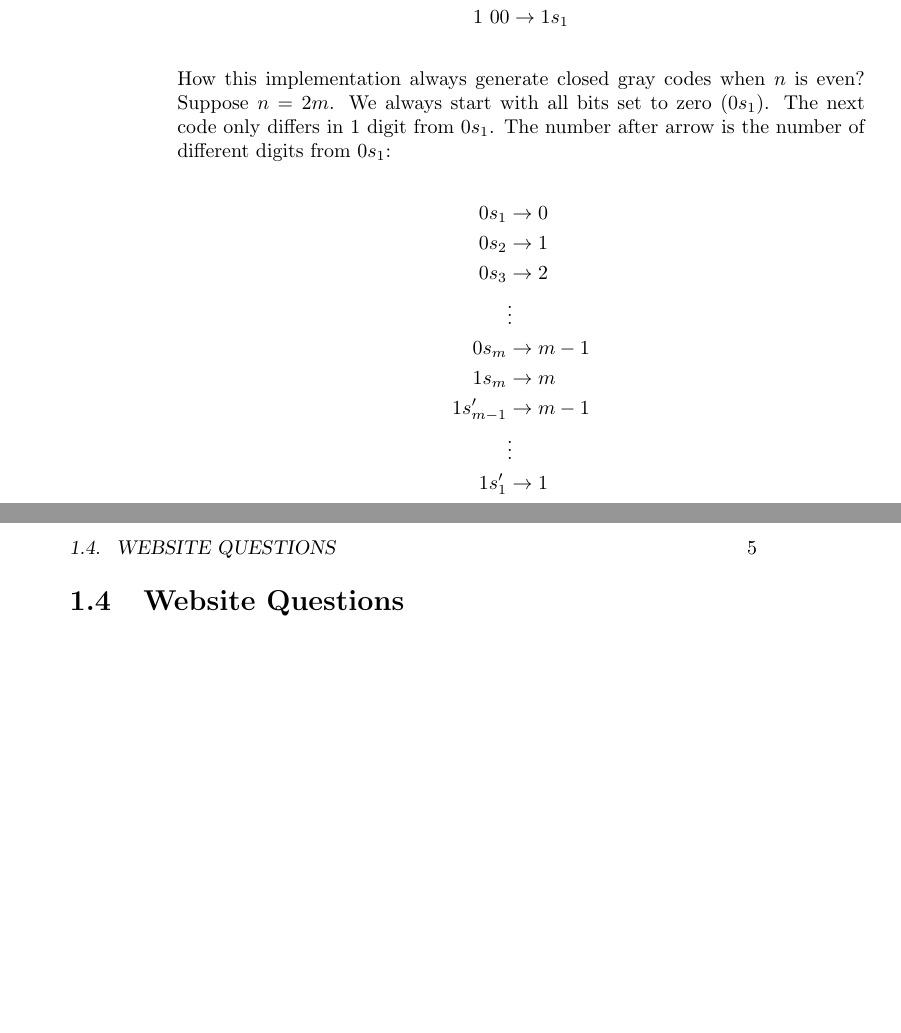
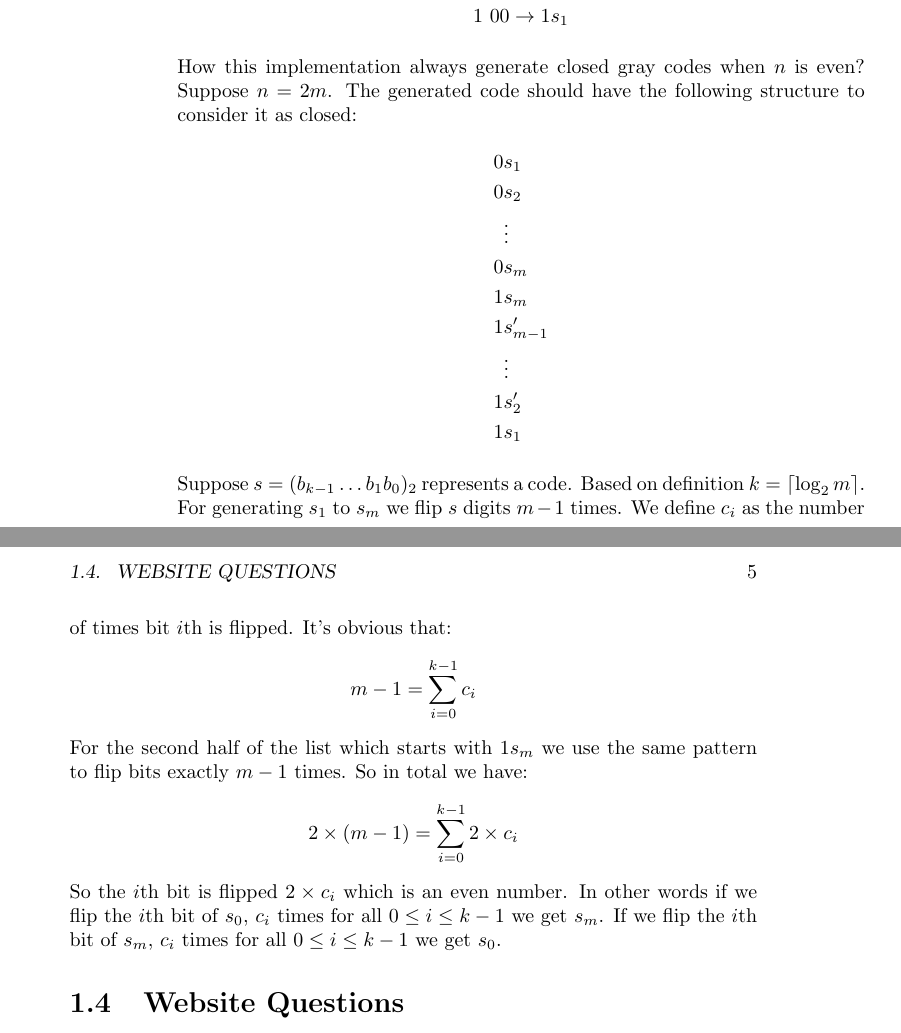
Before and after one commit to QSaman/AlgorithmsACreativeApproach, a LaTeX thesis (AlgorithmsACreativeApproach.tex): two parts of pages 8 and 9 of 11, joined at a grey line, cut so that both start at the same text, the shorter picture padded with empty space. Compiled offline with pdfLaTeX.

Commit message:
Update gray code implementation proof

```diff
--- a/AlgorithmsACreativeApproach.tex
+++ b/AlgorithmsACreativeApproach.tex
@@ -135,20 +135,29 @@ int main()
 			1\ 00 &\rightarrow 1s_1 \\
 		\end{split}
 	\end{equation*}
-	How this implementation always generate closed gray codes when $n$ is even? Suppose $n = 2m$. We always start with all bits set to zero ($0s_1$). The next code only differs in 1 digit from $0s_1$. The number after arrow is the number of different digits from $0s_1$:
+	How this implementation always generate closed gray codes when $n$ is even? Suppose $n = 2m$. The generated code should have the following structure to consider it as closed:
 	\begin{equation*}
 		\begin{split}
-		0s_1 &\rightarrow 0 \\
-		0s_2 &\rightarrow 1 \\
-		0s_3 &\rightarrow 2 \\
+		0&s_1 \\
+		0&s_2 \\
 		&\vdots \\
-		0s_m &\rightarrow m - 1 \\
-		1s_m &\rightarrow m \\
-		1s_{m - 1}^{\prime} &\rightarrow m - 1 \\
+		0&s_m \\
+		1&s_m \\
+		1&s_{m - 1}^{\prime} \\
 		&\vdots \\
-		1s_1^{\prime} &\rightarrow 1
+		1&s_2^{\prime} \\
+		1&s_1
 		\end{split}
 	\end{equation*}
+	Suppose $s = (b_{k - 1} \dots b_1 b_0)_2$ represents a code. Based on definition $k = \lceil \log_2{m} \rceil$. For generating $s_1$ to $s_m$ we flip $s$ digits $m - 1$ times. We define $c_i$ as the number of times bit $i$th is flipped. It's obvious that:
+	\begin{equation*}
+		m - 1 = \sum_{i = 0}^{k - 1}{c_i}
+	\end{equation*}
+	For the second half of the list which starts with $1s_m$ we use the same pattern to flip bits exactly $m - 1$ times. So in total we have:
+	\begin{equation*}
+		2 \times (m - 1) = \sum_{i = 0}^{k - 1}{2 \times c_i}
+	\end{equation*}
+	So the $i$th bit is flipped $2 \times c_i$ which is an even number. In other words if we flip the $i$th bit of $s_0$, $c_i$ times for all $0 \le i \le k - 1$ we get $s_m$. If we flip the $i$th bit of $s_m$, $c_i$ times for all $0 \le i \le k - 1$ we get $s_0$.
 	\section{Website Questions}
 	\subsection{SRM 784 - Division II, Level One: Scissors}
 	You are in charge of $N$ other people. You have a pair of scissors. But none of your $N$ helpers do.
```
Also changed, not shown: AlgorithmsACreativeApproach.pdf.
